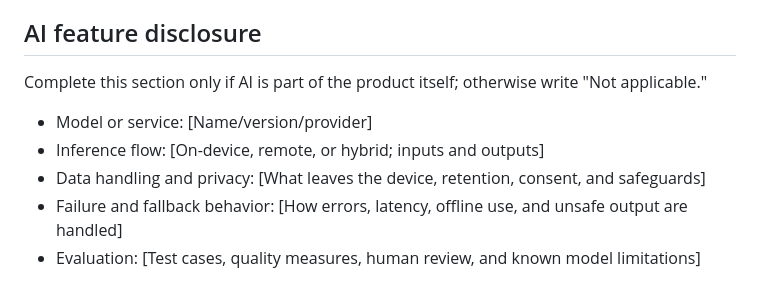
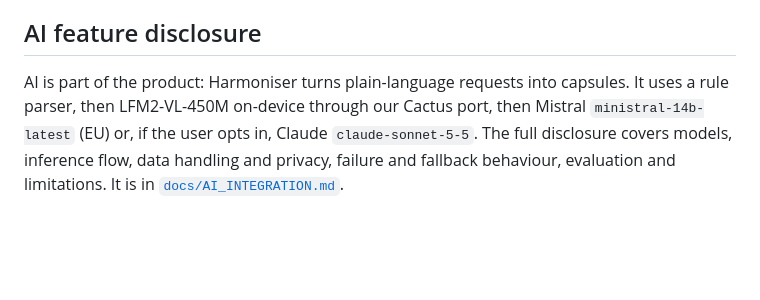
Before and after one commit to Akshaz7/capsules-harmonyos, a Markdown page: AI_WORKFLOW.md, the part around the change. GitHub-like rendering; blank space fills up the shorter version.

Commit message:
docs: AI integration documentation; AI_WORKFLOW links to it instead of placeholders

```diff
--- a/AI_WORKFLOW.md
+++ b/AI_WORKFLOW.md
@@ -91,10 +91,4 @@ This project uses AI-assisted development. Keep this document current and public
 
 ## AI feature disclosure
 
-Complete this section only if AI is part of the product itself; otherwise write "Not applicable."
-
-- Model or service: [Name/version/provider]
-- Inference flow: [On-device, remote, or hybrid; inputs and outputs]
-- Data handling and privacy: [What leaves the device, retention, consent, and safeguards]
-- Failure and fallback behavior: [How errors, latency, offline use, and unsafe output are handled]
-- Evaluation: [Test cases, quality measures, human review, and known model limitations]
+AI is part of the product: Harmoniser turns plain-language requests into capsules. It uses a rule parser, then LFM2-VL-450M on-device through our Cactus port, then Mistral `ministral-14b-latest` (EU) or, if the user opts in, Claude `claude-sonnet-5-5`. The full disclosure covers models, inference flow, data handling and privacy, failure and fallback behaviour, evaluation and limitations. It is in [`docs/AI_INTEGRATION.md`](docs/AI_INTEGRATION.md).
```
Also changed, not shown: docs/AI_INTEGRATION.md (added, +84 -0 lines).
